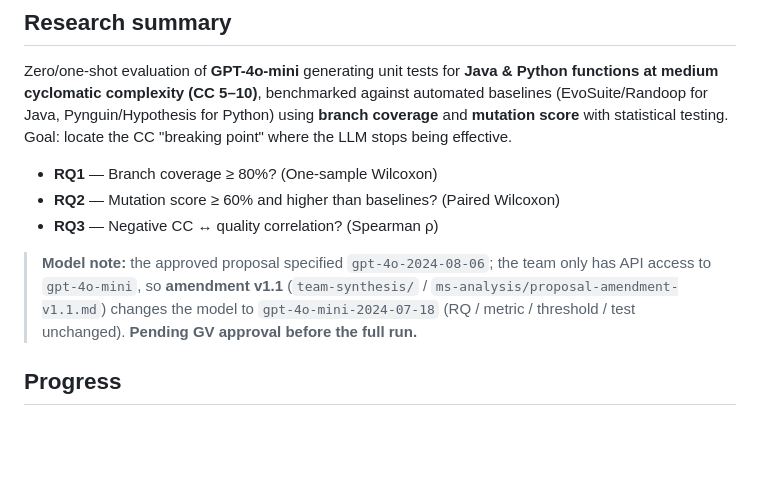
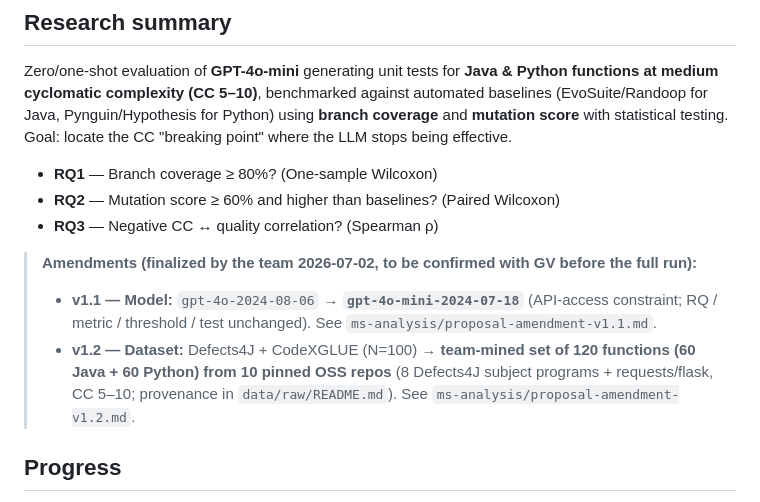
Before and after one commit to Nguyen-Tung-An/RT-SWT-nhom2, a Markdown page: README.md, the part around the change. Rendered like a GitHub page; blank space fills up the shorter version.

Commit message:
[RBL-4] chot amendment v1.1 (gpt-4o-mini) + soan amendment v1.2 (dataset 120 ham, 10 repo pinned) - loc

```diff
--- a/README.md
+++ b/README.md
@@ -23,7 +23,9 @@ Zero/one-shot evaluation of **GPT-4o-mini** generating unit tests for **Java & P
 - **RQ2** — Mutation score ≥ 60% and higher than baselines? (Paired Wilcoxon)
 - **RQ3** — Negative CC ↔ quality correlation? (Spearman ρ)
 
-> **Model note:** the approved proposal specified `gpt-4o-2024-08-06`; the team only has API access to `gpt-4o-mini`, so **amendment v1.1** (`team-synthesis/` / `ms-analysis/proposal-amendment-v1.1.md`) changes the model to `gpt-4o-mini-2024-07-18` (RQ / metric / threshold / test unchanged). **Pending GV approval before the full run.**
+> **Amendments (finalized by the team 2026-07-02, to be confirmed with GV before the full run):**
+> - **v1.1 — Model:** `gpt-4o-2024-08-06` → **`gpt-4o-mini-2024-07-18`** (API-access constraint; RQ / metric / threshold / test unchanged). See `ms-analysis/proposal-amendment-v1.1.md`.
+> - **v1.2 — Dataset:** Defects4J + CodeXGLUE (N=100) → **team-mined set of 120 functions (60 Java + 60 Python) from 10 pinned OSS repos** (8 Defects4J subject programs + requests/flask, CC 5–10; provenance in `data/raw/README.md`). See `ms-analysis/proposal-amendment-v1.2.md`.
 
 ## Progress
 
```
Also changed, not shown: ms-analysis/proposal-amendment-v1.2.md (added, +46 -0 lines), notes.md (+10 -4 lines).
